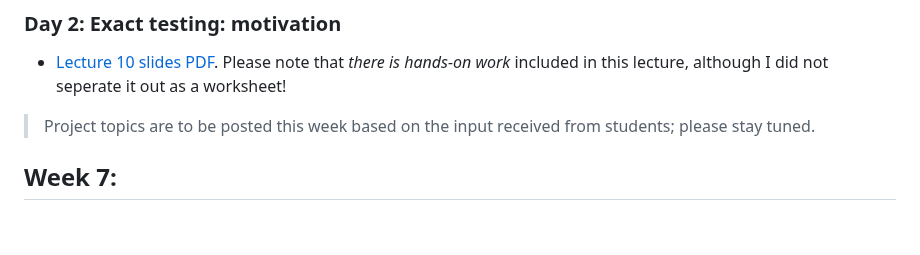
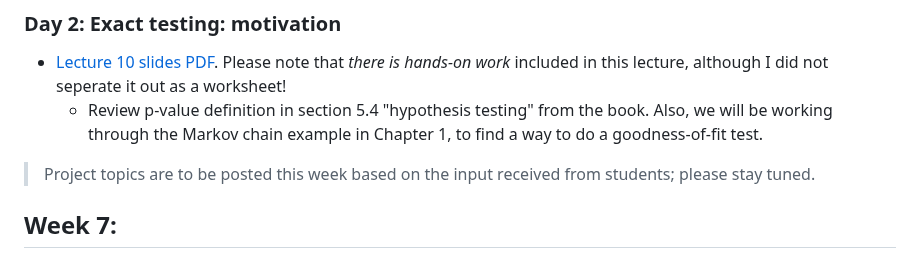
Before and after one commit to Sondzus/algstat561, a Markdown page: README.md, the part around the change. Rendered like a GitHub page; blank space fills up the shorter version.

```diff
--- a/README.md
+++ b/README.md
@@ -94,6 +94,7 @@ Please note the following special assignment:
 ### Day 2: Exact testing: motivation
 
 * [Lecture 10 slides PDF](lecture10-exactTesting.pdf). Please note that *there is hands-on work* included in this lecture, although I did not seperate it out as a worksheet!
+	* Review p-value definition in section 5.4 "hypothesis testing" from the book. Also, we will be working through the Markov chain example in Chapter 1, to find a way to do a goodness-of-fit test.
 
 > Project topics are to be posted this week based on the input received from students; please stay tuned.
 
```
